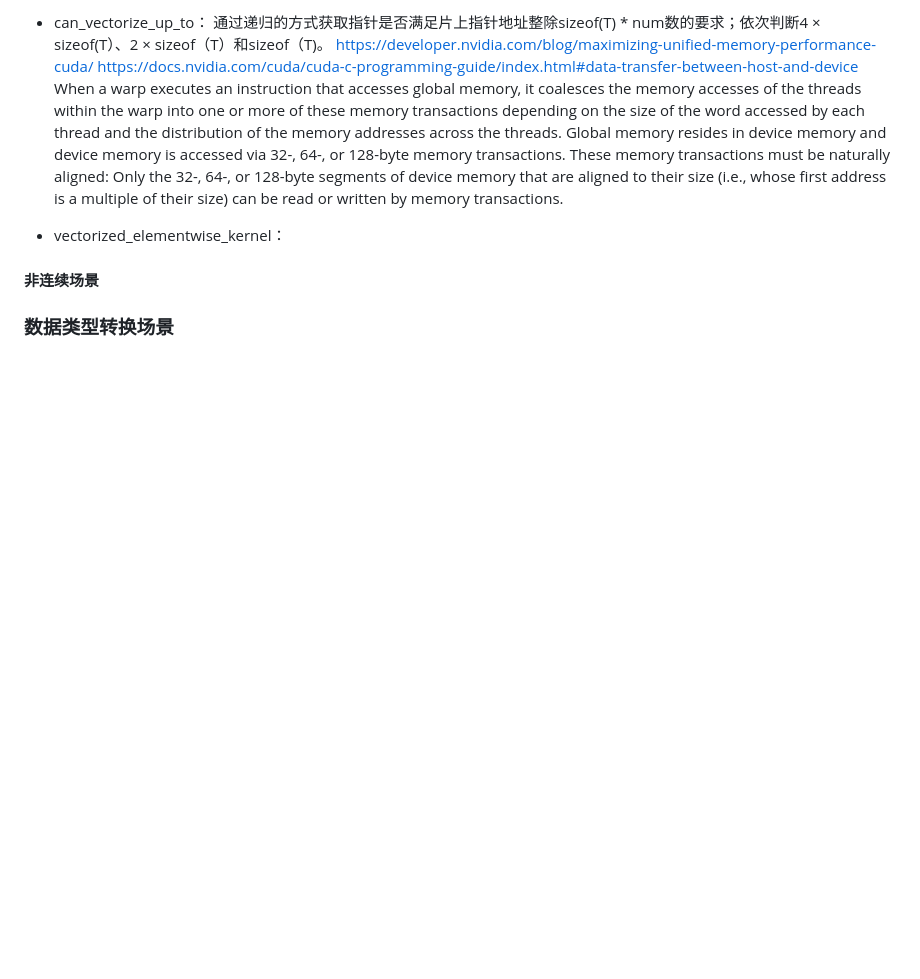
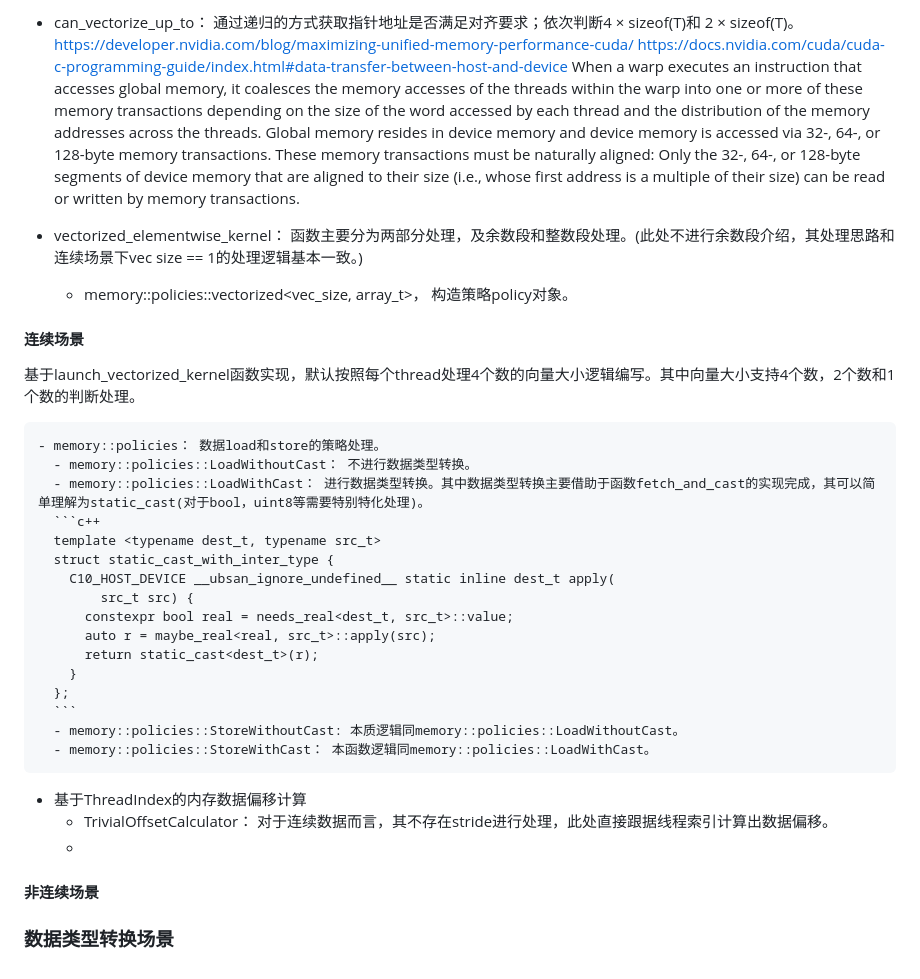
Before and after one commit to Shan19900305/pytorch_note, a Markdown page: gpu_kernel_impl.md, the part around one of its changes. Rendered like a GitHub page; blank space fills up the shorter version.

````diff
--- a/gpu_kernel_impl.md
+++ b/gpu_kernel_impl.md
@@ -37,11 +86,40 @@ struct needs_dynamic_casting {
 
-  - can_vectorize_up_to： 通过递归的方式获取指针是否满足片上指针地址整除sizeof(T) * num数的要求；依次判断4 × sizeof(T）、2 × sizeof（T）和sizeof（T)。
+  - can_vectorize_up_to： 通过递归的方式获取指针地址是否满足对齐要求；依次判断4 × sizeof(T)和 2 × sizeof(T)。
   https://developer.nvidia.com/blog/maximizing-unified-memory-performance-cuda/
   https://docs.nvidia.com/cuda/cuda-c-programming-guide/index.html#data-transfer-between-host-and-device
   When a warp executes an instruction that accesses global memory, it coalesces the memory accesses of the threads within the warp into one or more of these memory transactions depending on the size of the word accessed by each thread and the distribution of the memory addresses across the threads.
   Global memory resides in device memory and device memory is accessed via 32-, 64-, or 128-byte memory transactions. These memory transactions must be naturally aligned: Only the 32-, 64-, or 128-byte segments of device memory that are aligned to their size (i.e., whose first address is a multiple of their size) can be read or written by memory transactions.
 
-  - vectorized_elementwise_kernel：
+  - vectorized_elementwise_kernel： 函数主要分为两部分处理，及余数段和整数段处理。(此处不进行余数段介绍，其处理思路和连续场景下vec size == 1的处理逻辑基本一致。)
+    - memory::policies::vectorized<vec_size, array_t>， 构造策略policy对象。
+
+
+
+#### 连续场景
+基于launch_vectorized_kernel函数实现，默认按照每个thread处理4个数的向量大小逻辑编写。其中向量大小支持4个数，2个数和1个数的判断处理。
+
+
+
+
+    - memory::policies： 数据load和store的策略处理。
+      - memory::policies::LoadWithoutCast： 不进行数据类型转换。
+      - memory::policies::LoadWithCast： 进行数据类型转换。其中数据类型转换主要借助于函数fetch_and_cast的实现完成，其可以简单理解为static_cast(对于bool，uint8等需要特别特化处理)。
+      ```c++
+      template <typename dest_t, typename src_t>
+      struct static_cast_with_inter_type {
+        C10_HOST_DEVICE __ubsan_ignore_undefined__ static inline dest_t apply(
+            src_t src) {
+          constexpr bool real = needs_real<dest_t, src_t>::value;
+          auto r = maybe_real<real, src_t>::apply(src);
+          return static_cast<dest_t>(r);
+        }
+      };
+      ```
+      - memory::policies::StoreWithoutCast: 本质逻辑同memory::policies::LoadWithoutCast。
+      - memory::policies::StoreWithCast： 本函数逻辑同memory::policies::LoadWithCast。
+   - 基于ThreadIndex的内存数据偏移计算
+      - TrivialOffsetCalculator： 对于连续数据而言，其不存在stride进行处理，此处直接跟据线程索引计算出数据偏移。
+      -
 
 
 #### 非连续场景
````
Also changed, not shown: other parts of gpu_kernel_impl.md (+70 -21 lines).
